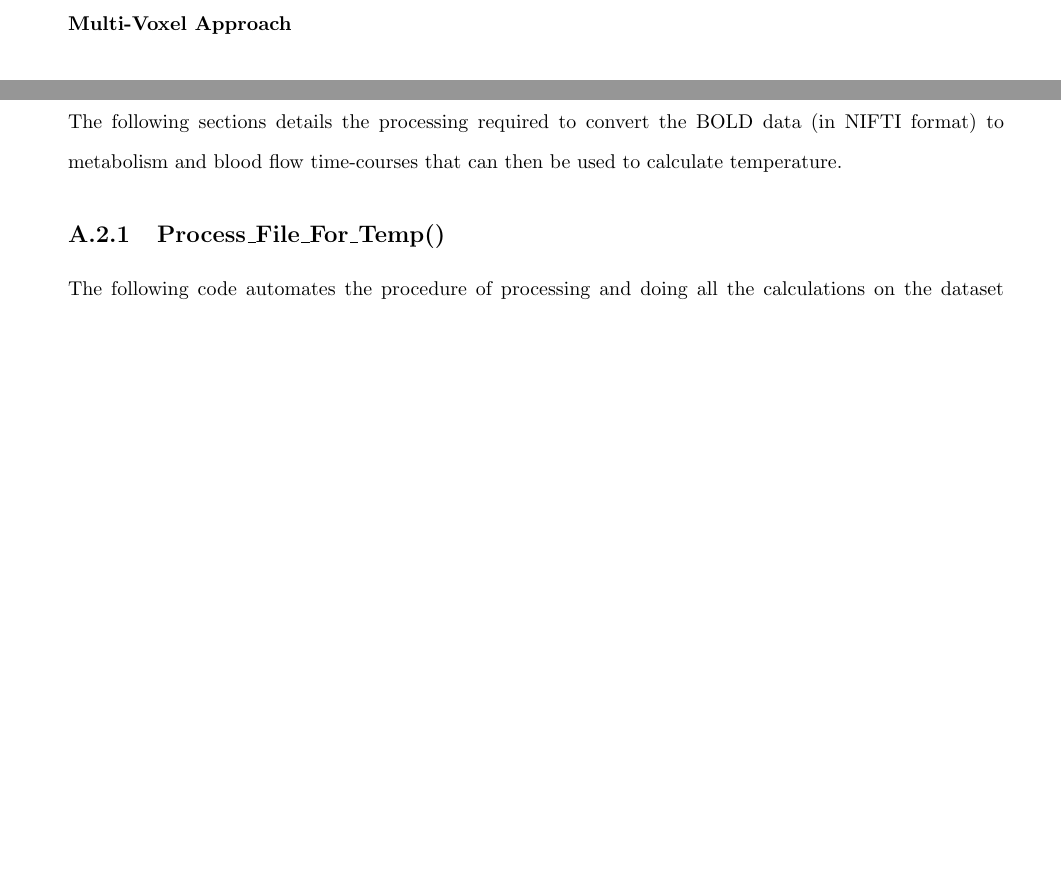
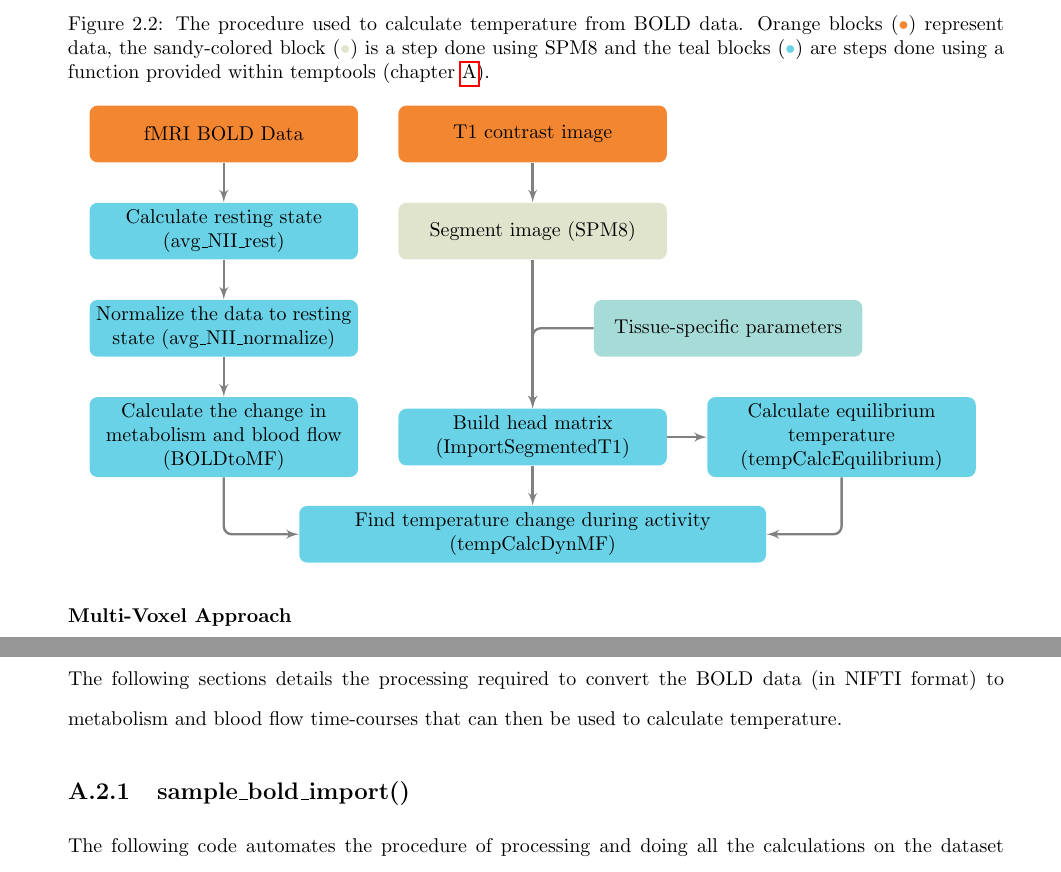
Before and after one commit to greggroth/thesis, a LaTeX thesis (thesis.tex, which reads appendix.tex, chapters/BOLDandTemp.tex, figures/calculationsFlowChart.tex): two parts of pages 15 and 32 of 62 before the commit and two parts of pages 15 and 33 of 63 after it, joined at a grey line, cut at the place of the change, the shorter picture padded with empty space. Compiled offline with pdfLaTeX.

Commit message:
added figure: flow chart to show how code is laid out

```diff
--- a/appendix.tex
+++ b/appendix.tex
@@ -24,6 +27,6 @@ This function will go through the dataset and make sure the tissue-specific para
 \section{Loading the fMRI Data}
 \label{sec:fmriprocessing}
 The following sections details the processing required to convert the BOLD data (in NIFTI format) to metabolism and blood flow time-courses that can then be used to calculate temperature.
-\subsection{Process\_File\_For\_Temp()}
+\subsection{sample\_bold\_import()}
 The following code automates the procedure of processing and doing all the calculations on the dataset reported in~\citet{dhamala}.  It's is written for my data on my machine, but it can be used to gain a better understanding of the procedure. For a conceptual explanation, see~\cref{sec:theapproach}.
-\lstinputlisting[style=codeblock]{"code/Process_Files_For_Temp.m"}
+\lstinputlisting[style=codeblock]{"code/sample_bold_import.m"}
--- a/chapters/BOLDandTemp.tex
+++ b/chapters/BOLDandTemp.tex
@@ -94,6 +94,13 @@
 \section{Modeling the BOLD Response}
 \label{sec:modelingBOLD}
 % Start with Buxton and Friston and build up to how I am calculating the metabolism and blood flow.
+\begin{figure}
+  \caption[Procedure used to calculate temperature change]{The procedure used to calculate temperature from BOLD data.  Orange blocks ($\color{goldfish}\bullet$) represent data, the sandy-colored block ($\color{beachstorm}\bullet$) is a step done using SPM8 and the teal blocks ($\color{aoi}\bullet$) are steps done using a function provided within temptools (\cref{appendix:code}).}
+  \vspace{10pt}
+  \centering
+  \input{figures/calculationsFlowChart}
+\end{figure}
+
 
 \section{Modeling Temperature}
   % go through the other approaches
--- /dev/null
+++ b/figures/calculationsFlowChart.tex
@@ -0,0 +1,33 @@
+\tikzstyle{data} = [draw=none, fill=goldfish]
+\tikzstyle{temptools} = [draw=none, fill=aoi]
+\tikzstyle{spm} = [draw=none, fill=beachstorm]
+\tikzstyle{params} = [draw=none, fill=pondwater]
+\tikzstyle{line} = [draw, very thick, color=black!50, -latex']
+
+\begin{tikzpicture}[node distance=0.7cm, rectangle, text width=4.5cm, text badly centered, rounded corners, minimum height=1cm, anchor=north]
+  % Left column
+    \node[data](fmridata){fMRI BOLD Data};
+    \node[temptools, below=of fmridata](calcrest){Calculate resting state (avg\_NII\_rest)};
+    \node[temptools, below=of calcrest](normalize){Normalize the data to resting state (avg\_NII\_normalize)};
+    \node[temptools, below=of normalize](boldtomf){Calculate the change in metabolism and blood flow (BOLDtoMF)};
+    % middle column
+    \node[data, right=of fmridata](t1contrast){T1 contrast image};
+    \node[spm, below=of t1contrast](segment){Segment image (SPM8)};
+    \node[temptools, right=of boldtomf](buildhead){Build head matrix (ImportSegmentedT1)};
+    % right column
+    \node[temptools, right=of buildhead](calcequil){Calculate equilibrium temperature (tempCalcEquilibrium)};
+    \node[params, above=of calcequil, xshift=-2cm](tissueparams){Tissue-specific parameters};
+    % bottom
+    \node[temptools, below=of buildhead, text width=8cm](calctemp){Find temperature change during activity (tempCalcDynMF)};
+
+  \path[line](fmridata) -- (calcrest);
+  \path[line](calcrest) -- (normalize);
+  \path[line](normalize) -- (boldtomf);
+  \path[line](t1contrast) -- (segment);
+  \path[line](segment) -- (buildhead);
+  \path[line](buildhead) -- (calcequil);
+  \path[line](boldtomf) |- (calctemp);
+  \path[line](buildhead) -- (calctemp);
+  \path[line](calcequil) |- (calctemp);
+  \path[line](tissueparams) -| (buildhead);
+\end{tikzpicture}
```
Also changed, not shown: code/ImportSegmentedT1.m (renamed from code/BulkImportNII.m, +5 -5 lines), code/fillholes.m (+2 -2 lines), thesis.tex (+13 -7 lines), code/sample_bold_import.m (renamed from code/Process_Files_For_Temp.m), thesis.pdf, appendix.tex (21 more changed lines), chapters/BOLDandTemp.tex (4 more changed lines), 7 other files.
